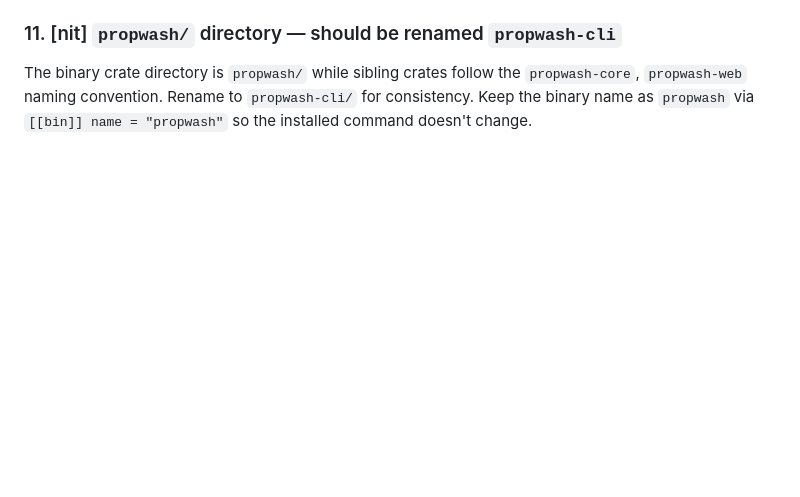
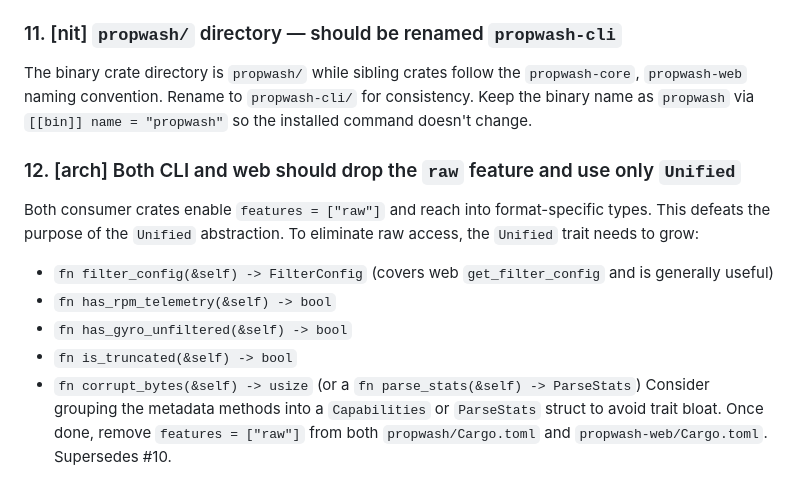
Before and after one commit to Iteratrix/propwash, a Markdown page: REVIEW_NOTES.md, the part around the change. Drawn GitHub-style; blank space fills up the shorter version.

Commit message:
Add review comment 12: drop raw feature, extend Unified trait
CLI and web both bypass the Unified abstraction via raw access.
Enumerates the methods Unified needs to absorb before raw can be removed.

https://claude.ai/code/session_015vSkbPvmat6E5E9bA7jUbB

```diff
--- a/REVIEW_NOTES.md
+++ b/REVIEW_NOTES.md
@@ -59,3 +59,12 @@ Full FFT windowing/spectrogram generation is implemented in the WASM bridge. Cor
 
 ### 11. [nit] `propwash/` directory — should be renamed `propwash-cli`
 The binary crate directory is `propwash/` while sibling crates follow the `propwash-core`, `propwash-web` naming convention. Rename to `propwash-cli/` for consistency. Keep the binary name as `propwash` via `[[bin]] name = "propwash"` so the installed command doesn't change.
+
+### 12. [arch] Both CLI and web should drop the `raw` feature and use only `Unified`
+Both consumer crates enable `features = ["raw"]` and reach into format-specific types. This defeats the purpose of the `Unified` abstraction. To eliminate raw access, the `Unified` trait needs to grow:
+- `fn filter_config(&self) -> FilterConfig` (covers web `get_filter_config` and is generally useful)
+- `fn has_rpm_telemetry(&self) -> bool`
+- `fn has_gyro_unfiltered(&self) -> bool`
+- `fn is_truncated(&self) -> bool`
+- `fn corrupt_bytes(&self) -> usize` (or a `fn parse_stats(&self) -> ParseStats`)
+Consider grouping the metadata methods into a `Capabilities` or `ParseStats` struct to avoid trait bloat. Once done, remove `features = ["raw"]` from both `propwash/Cargo.toml` and `propwash-web/Cargo.toml`. Supersedes #10.
```
